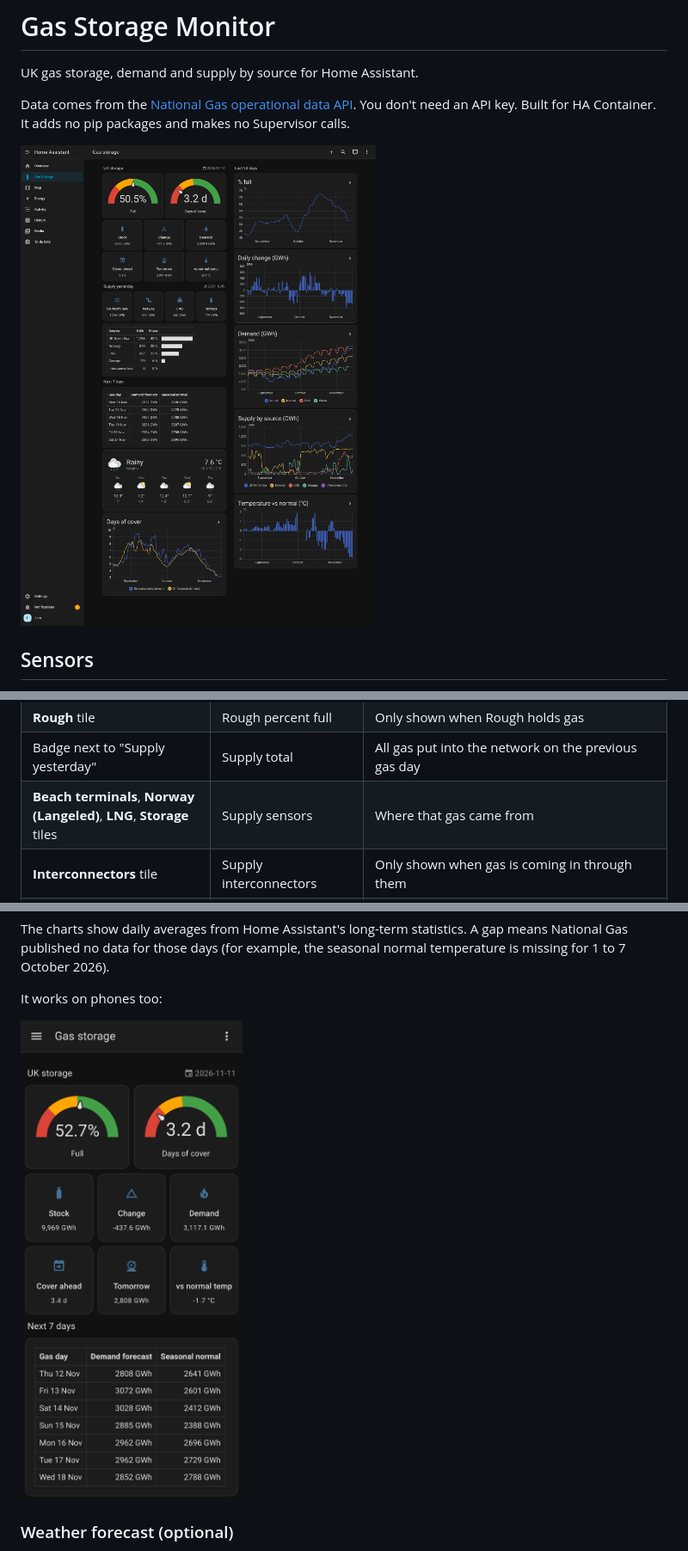
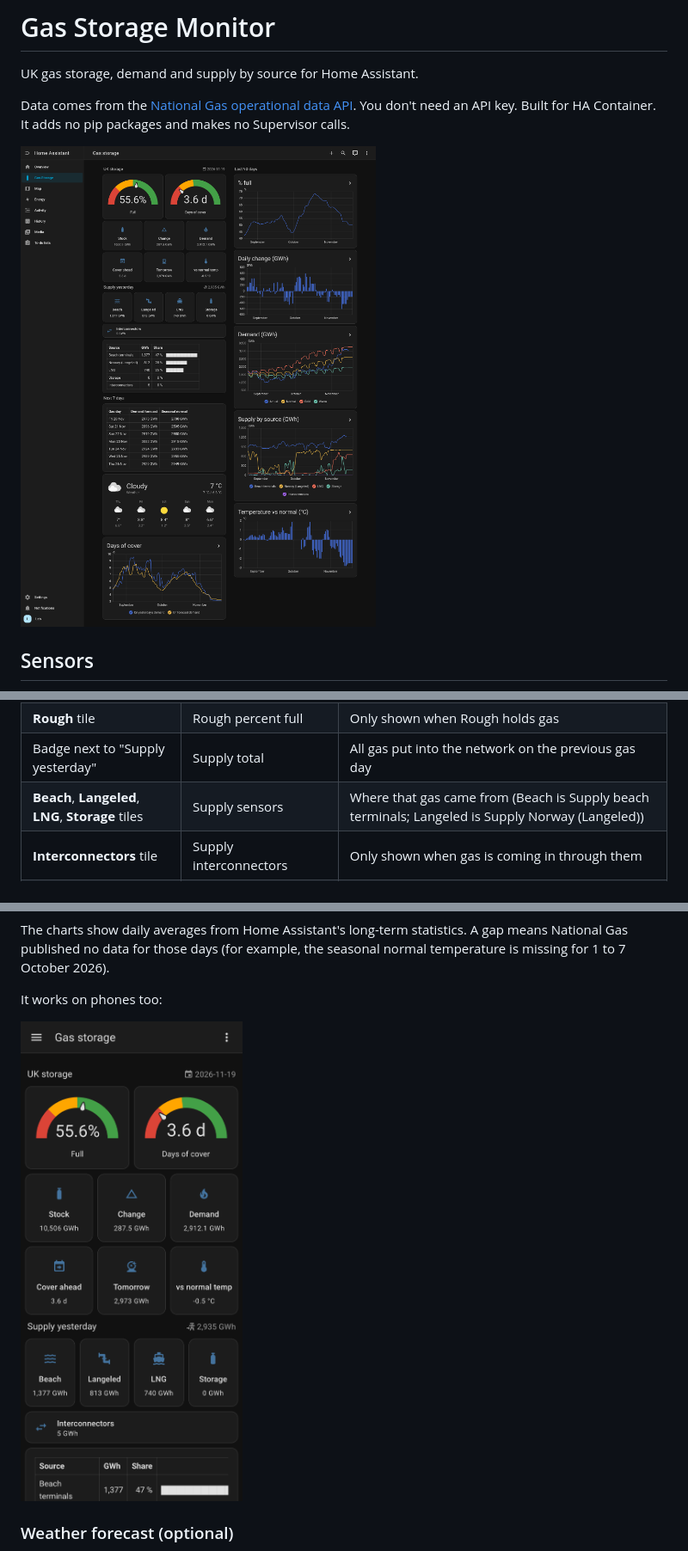
Before and after one commit to vechiato/ha-gas-storage-monitor, a Markdown page: README.md, 3 parts joined by grey strips. Shown at 86% size. Drawn GitHub-style; pictures changed too: docs/images/dashboard-phone.png, docs/images/dashboard.png.

Commit message:
Shorten supply tile labels and refresh dashboard screenshots
"Beach terminals" and "Norway (Langeled)" were truncated on the
quarter-width supply tiles, so the tiles say "Beach" and "Langeled".
The share table and chart keep the full names. Screenshots retaken
from the lab on 0.1.5.

Co-Authored-By: Claude Opus 5.5 <noreply@anthropic.com>

```diff
--- a/README.md
+++ b/README.md
@@ -117,7 +117,7 @@ Left column, top to bottom:
 | **vs normal temp** tile | Temperature vs normal | Negative = colder than usual |
 | **Rough** tile | Rough percent full | Only shown when Rough holds gas |
 | Badge next to "Supply yesterday" | Supply total | All gas put into the network on the previous gas day |
-| **Beach terminals**, **Norway (Langeled)**, **LNG**, **Storage** tiles | Supply sensors | Where that gas came from |
+| **Beach**, **Langeled**, **LNG**, **Storage** tiles | Supply sensors | Where that gas came from (Beach is Supply beach terminals; Langeled is Supply Norway (Langeled)) |
 | **Interconnectors** tile | Supply interconnectors | Only shown when gas is coming in through them |
 | Supply share table | Supply sensors | Each source's share of the day's supply. Beach terminals and Norway (Langeled) are close to flat all winter; LNG and storage cover the rise on cold days |
 | **Next 7 days** table | Demand forecast (`forecast` attribute) | Forecast demand per gas day next to the seasonal normal; a big gap above normal means a cold spell is expected |
```
Also changed, not shown: 1 other file.
